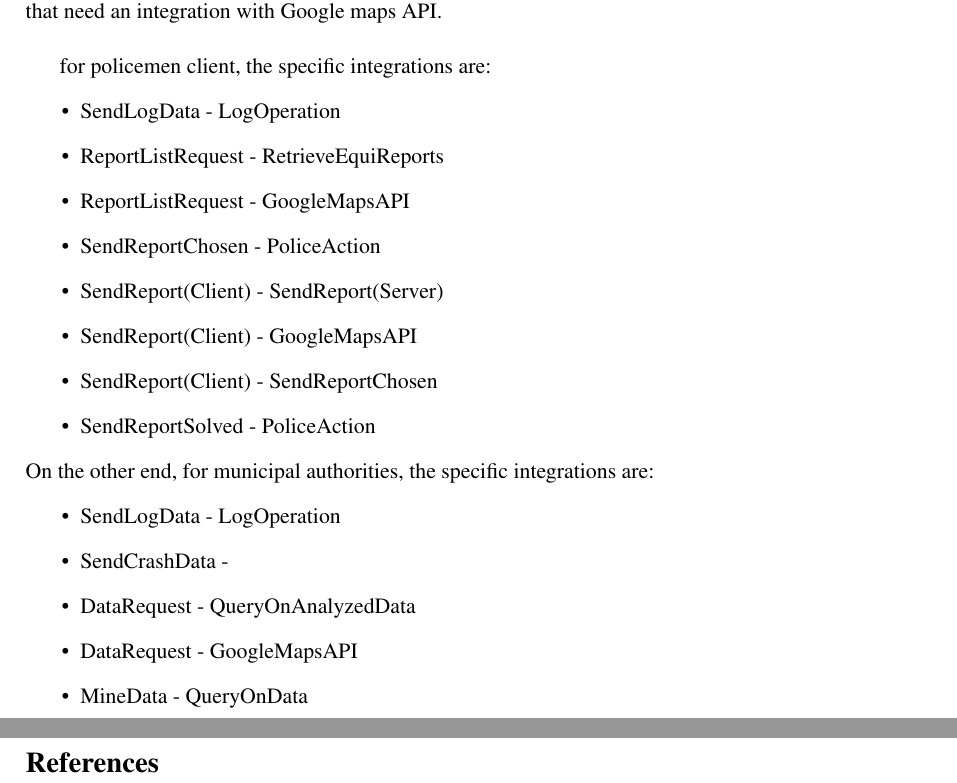
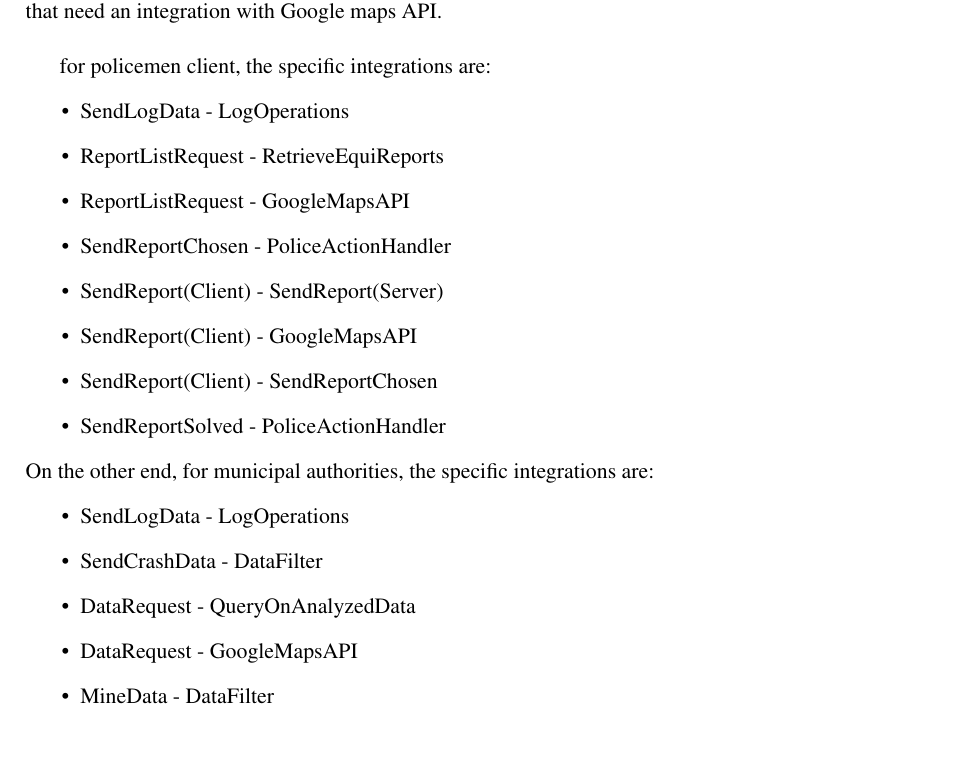
Before and after one commit to fafrullo2/PanzeriPeruginiPipita, a LaTeX document (DD/main.tex, which reads DD/Files/implementation.tex): two parts of pages 23 and 25 of 25 before the commit and part of page 23 of 24 after it, the two joined at a grey line, cut so that both start at the same text, the shorter picture padded with empty space. Compiled offline with pdfLaTeX.

Commit message:
Small changes

```diff
--- a/DD/Files/implementation.tex
+++ b/DD/Files/implementation.tex
@@ -83,20 +83,20 @@
 As already said for the regular user client, also policemen and authorities client will have components that need an integration with Google maps API. \\ \par
 for policemen client, the specific integrations are:
 \begin{itemize}
-	\item SendLogData - LogOperation
+	\item SendLogData - LogOperations
 	\item ReportListRequest - RetrieveEquiReports
 	\item ReportListRequest - GoogleMapsAPI
-	\item SendReportChosen - PoliceAction
+	\item SendReportChosen - PoliceActionHandler
 	\item SendReport(Client) - SendReport(Server)
 	\item SendReport(Client) - GoogleMapsAPI
 	\item SendReport(Client) - SendReportChosen
-	\item SendReportSolved - PoliceAction
+	\item SendReportSolved - PoliceActionHandler
 \end{itemize}
 On the other end, for municipal authorities, the specific integrations are:
 \begin{itemize}
-	\item SendLogData - LogOperation
-	\item SendCrashData -
+	\item SendLogData - LogOperations
+	\item SendCrashData - DataFilter
 	\item DataRequest - QueryOnAnalyzedData
 	\item DataRequest - GoogleMapsAPI
-	\item MineData - QueryOnData
+	\item MineData - DataFilter
 \end{itemize}
```
Also changed, not shown: DD/main.tex (+1 -4 lines), DD/Files/implementation.tex (2 more changed lines).
